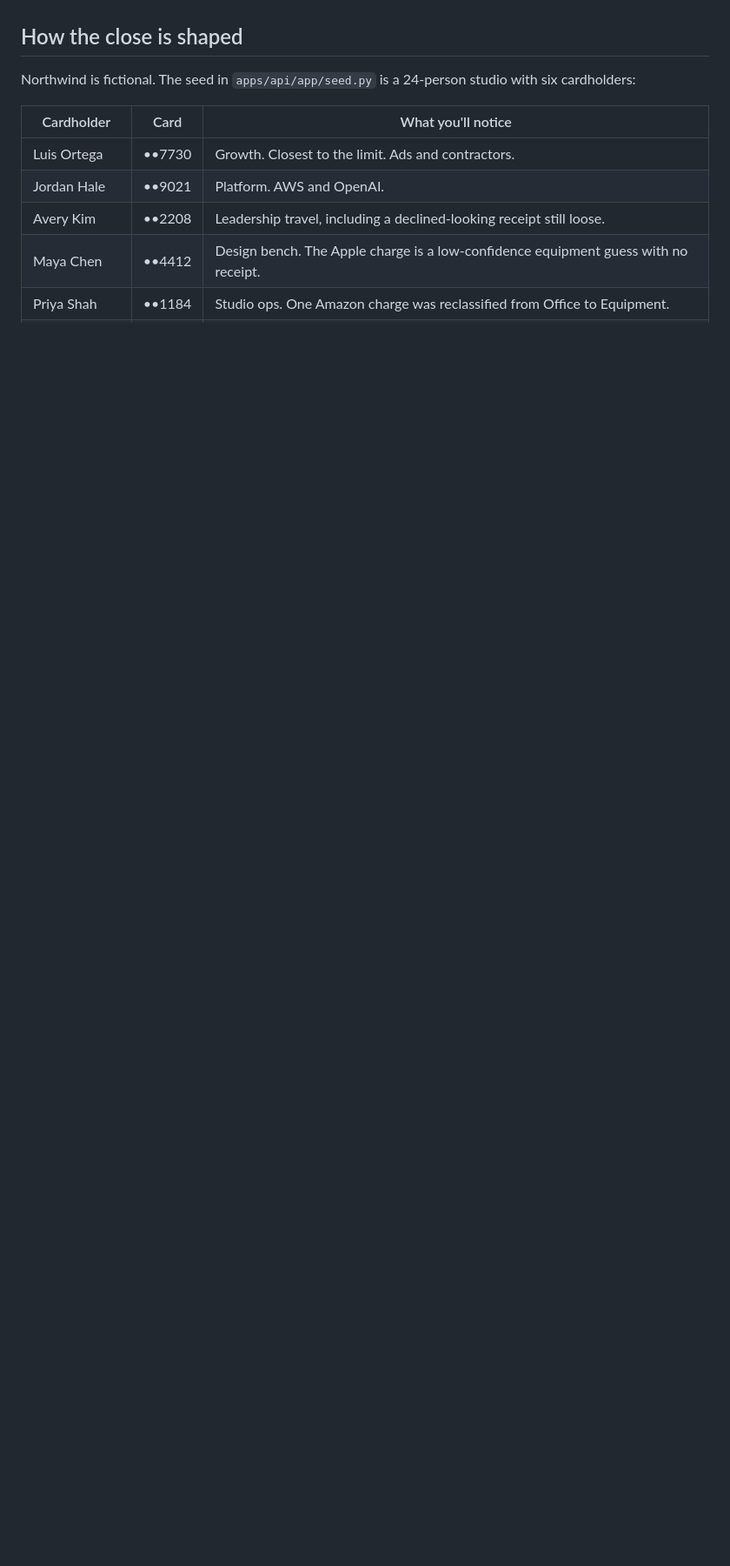
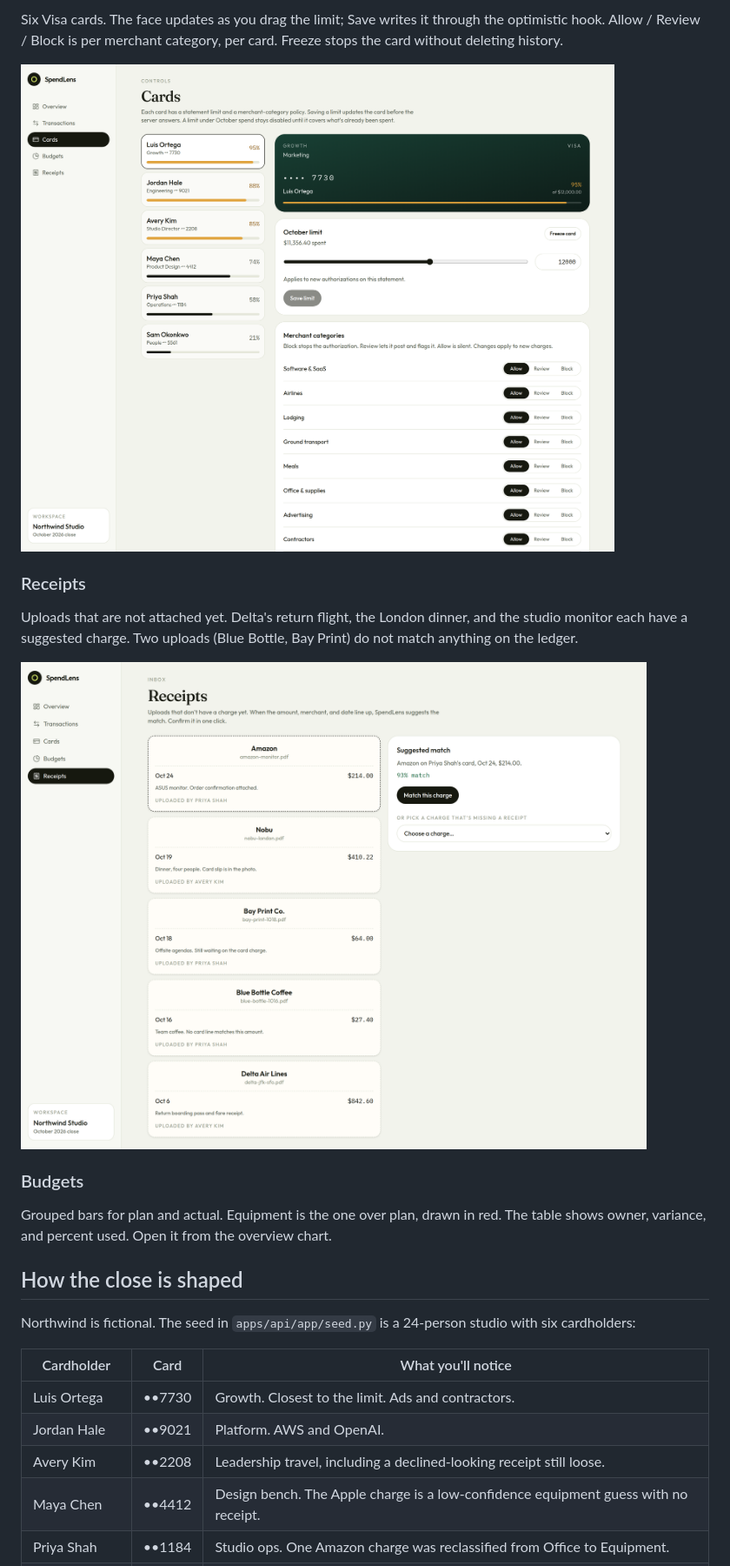
Before and after one commit to vishanthashok/spendlens, a Markdown page: README.md, the part around one of its changes. Shown at 87% size. Drawn GitHub-style; pictures changed too: docs/screenshots/cards.png (added), docs/screenshots/receipts.png (added); blank space fills up the shorter version.

```diff
--- a/README.md
+++ b/README.md
@@ -58,3 +69,16 @@ The demo opens on a finished October statement, plus a few November charges that
+Six Visa cards. The face updates as you drag the limit; Save writes it through the optimistic hook. Allow / Review / Block is per merchant category, per card. Freeze stops the card without deleting history.
+
+![Cards](docs/screenshots/cards.png)
+
+### Receipts
+
+Uploads that are not attached yet. Delta's return flight, the London dinner, and the studio monitor each have a suggested charge. Two uploads (Blue Bottle, Bay Print) do not match anything on the ledger.
+
+![Receipts](docs/screenshots/receipts.png)
+
+### Budgets
+
+Grouped bars for plan and actual. Equipment is the one over plan, drawn in red. The table shows owner, variance, and percent used. Open it from the overview chart.
 
 ## How the close is shaped
 
```
Also changed, not shown: other parts of README.md (+18 -7 lines), docs/screenshots/overview.png (added), docs/screenshots/transactions.png (added), 1 other file.
